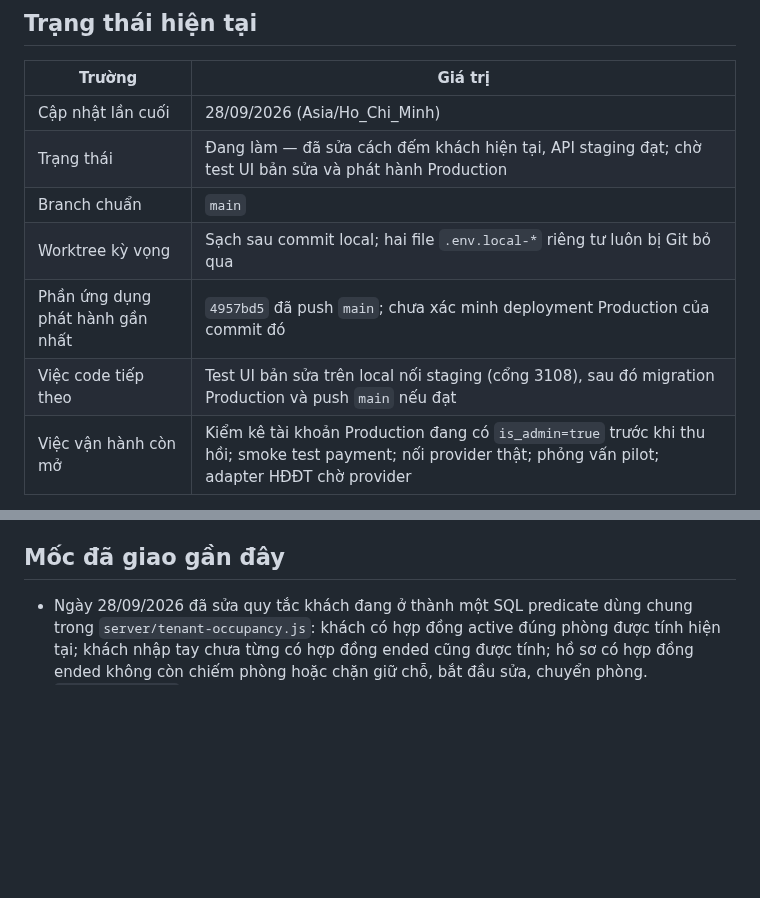
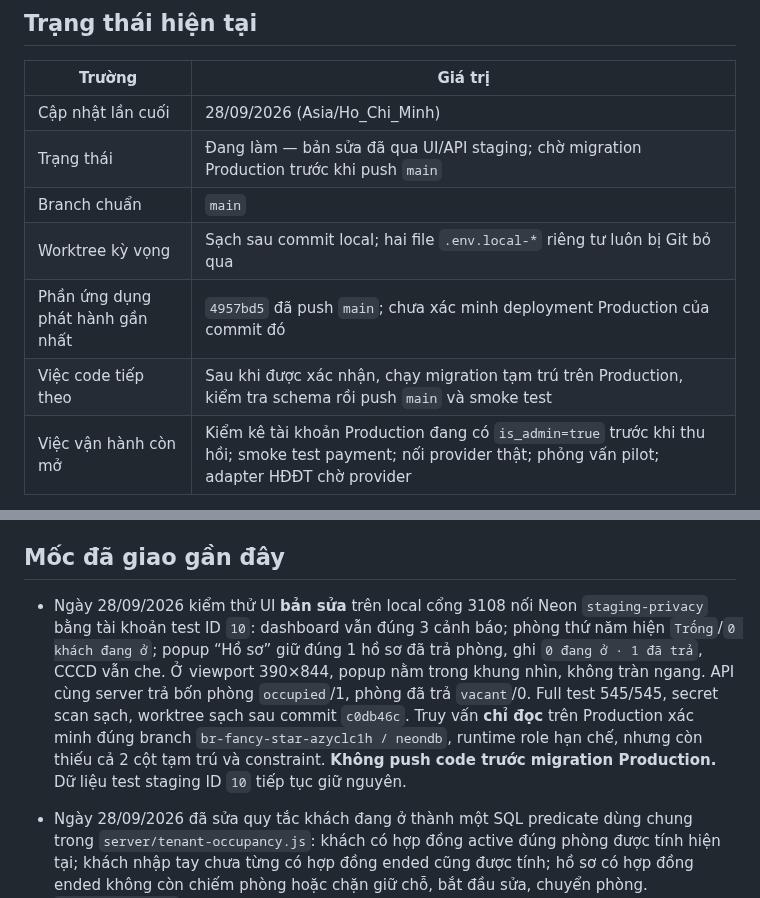
Before and after one commit to DTung1291/tro-bill, a Markdown page: docs/AI_HANDOFF.md, 2 parts joined by grey strips. GitHub-like rendering; blank space fills up the shorter version.

Commit message:
Record successful staging occupancy verification

```diff
--- a/docs/AI_HANDOFF.md
+++ b/docs/AI_HANDOFF.md
@@ -9,11 +9,11 @@ trong `../AGENTS.md`.
 | Trường | Giá trị |
 |---|---|
 | Cập nhật lần cuối | 28/09/2026 (Asia/Ho_Chi_Minh) |
-| Trạng thái | Đang làm — đã sửa cách đếm khách hiện tại, API staging đạt; chờ test UI bản sửa và phát hành Production |
+| Trạng thái | Đang làm — bản sửa đã qua UI/API staging; chờ migration Production trước khi push `main` |
 | Branch chuẩn | `main` |
 | Worktree kỳ vọng | Sạch sau commit local; hai file `.env.local-*` riêng tư luôn bị Git bỏ qua |
 | Phần ứng dụng phát hành gần nhất | `4957bd5` đã push `main`; chưa xác minh deployment Production của commit đó |
-| Việc code tiếp theo | Test UI bản sửa trên local nối staging (cổng 3108), sau đó migration Production và push `main` nếu đạt |
+| Việc code tiếp theo | Sau khi được xác nhận, chạy migration tạm trú trên Production, kiểm tra schema rồi push `main` và smoke test |
 | Việc vận hành còn mở | Kiểm kê tài khoản Production đang có `is_admin=true` trước khi thu hồi; smoke test payment; nối provider thật; phỏng vấn pilot; adapter HĐĐT chờ provider |
 
 Không dùng commit trên bảng làm HEAD mặc định: luôn lấy HEAD thật bằng `git log`.
@@ -94,6 +94,17 @@ quy trình điều chỉnh/thay thế là mục code tiếp theo nhưng không
   `contract-template.js`, chu kỳ bởi `rental-contract-cycle.js`.
 
 ## Mốc đã giao gần đây
+
+- Ngày 28/09/2026 kiểm thử UI **bản sửa** trên local cổng 3108 nối Neon
+  `staging-privacy` bằng tài khoản test ID `10`: dashboard vẫn đúng 3 cảnh báo;
+  phòng thứ năm hiện `Trống`/`0 khách đang ở`; popup “Hồ sơ” giữ đúng 1 hồ sơ
+  đã trả phòng, ghi `0 đang ở · 1 đã trả`, CCCD vẫn che. Ở viewport 390×844,
+  popup nằm trong khung nhìn, không tràn ngang. API cùng server trả bốn phòng
+  `occupied`/1, phòng đã trả `vacant`/0. Full test 545/545, secret scan sạch,
+  worktree sạch sau commit `c0db46c`. Truy vấn **chỉ đọc** trên Production
+  xác minh đúng branch `br-fancy-star-azyclc1h / neondb`, runtime role hạn
+  chế, nhưng còn thiếu cả 2 cột tạm trú và constraint. **Không push code trước
+  migration Production.** Dữ liệu test staging ID `10` tiếp tục giữ nguyên.
 
 - Ngày 28/09/2026 đã sửa quy tắc khách đang ở thành một SQL predicate dùng
   chung trong `server/tenant-occupancy.js`: khách có hợp đồng active đúng phòng
```
